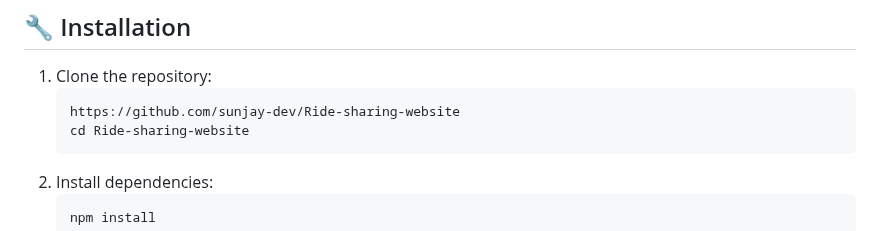
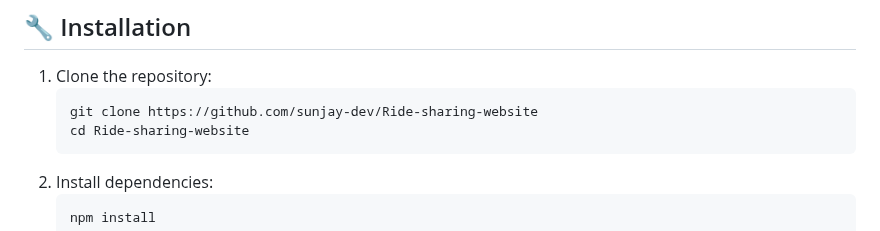
Before and after one commit to sunjay-dev/Ride-sharing-website, a Markdown page: README.md, the part around the change. Drawn GitHub-style.

````diff
--- a/README.md
+++ b/README.md
@@ -43,7 +43,7 @@ This is a ride-sharing platform designed to help MUET students conveniently find
 ## 🔧 Installation
 1. Clone the repository:
    ```bash
-   https://github.com/sunjay-dev/Ride-sharing-website
+   git clone https://github.com/sunjay-dev/Ride-sharing-website
    cd Ride-sharing-website
    ```
 2. Install dependencies:
````
